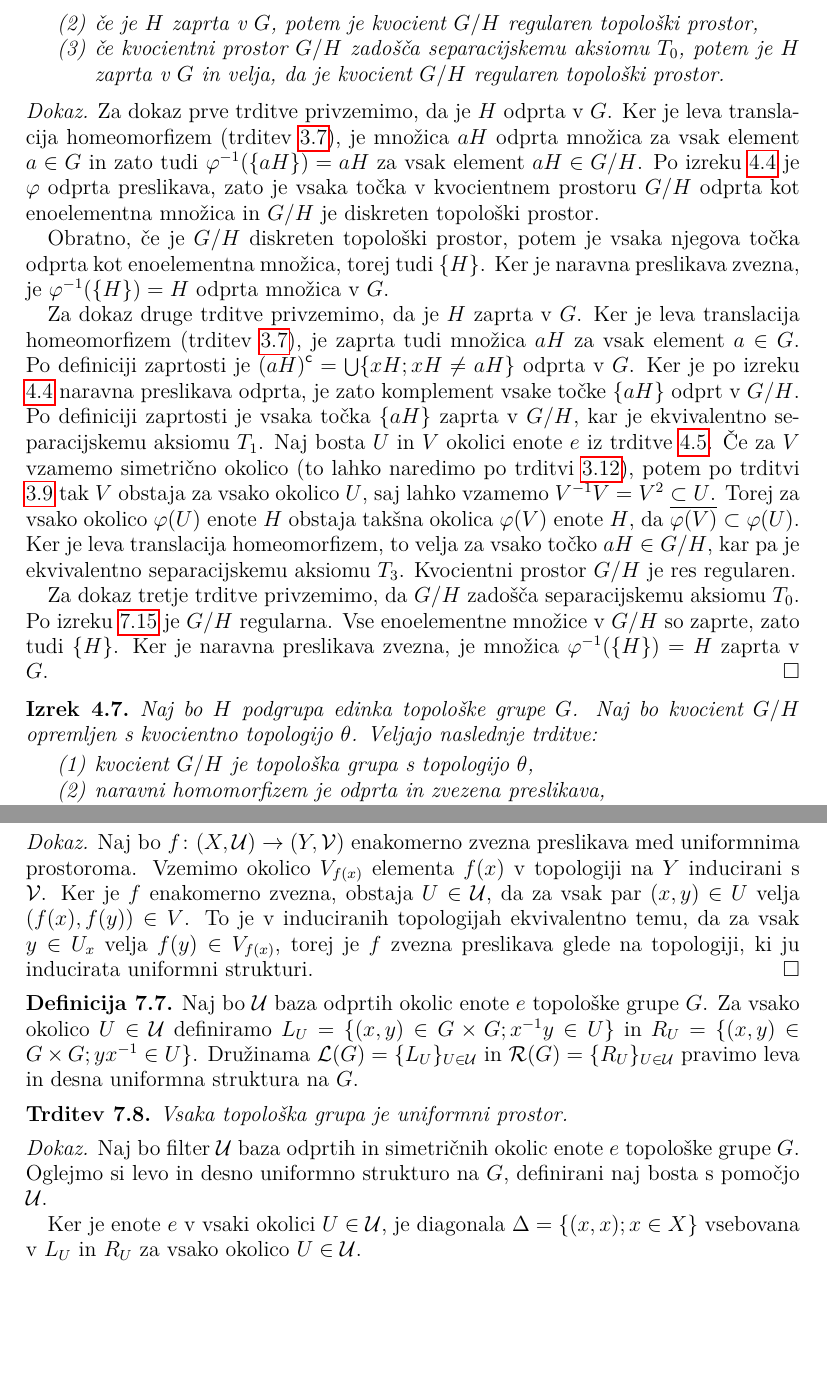
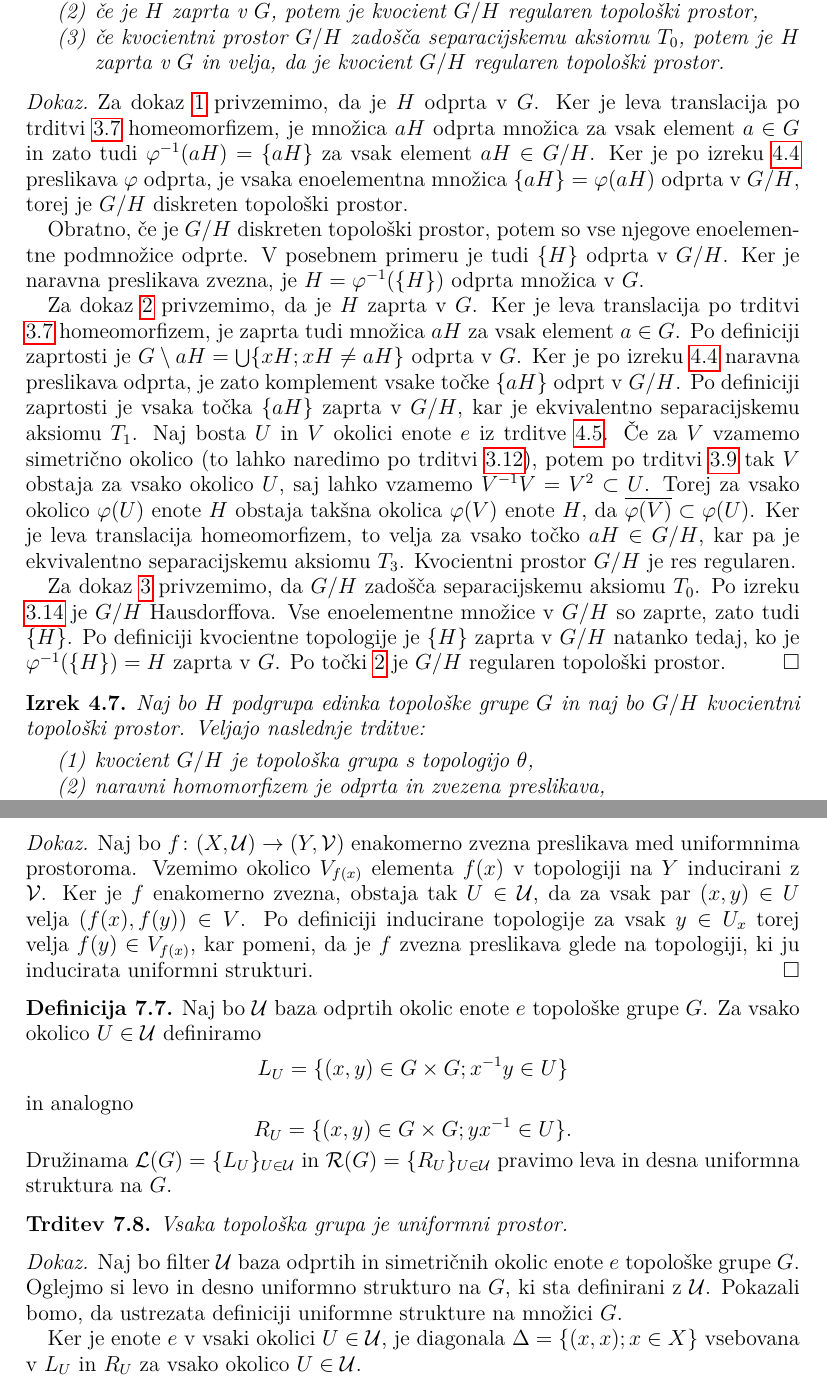
Before and after one commit to bbencina/DS-topoloske-grupe, a LaTeX thesis (diplomsko_delo/Benčina-27161070-2019.tex): two parts of pages 12 and 14 of 18, joined at a grey line, cut so that both start at the same text, the shorter picture padded with empty space. Compiled offline with pdfLaTeX.

Commit message:
nekaj sprememb

```diff
--- a/diplomsko_delo/Benčina-27161070-2019.tex
+++ b/diplomsko_delo/Benčina-27161070-2019.tex
@@ -437,24 +437,24 @@ Torej je res $\closure{\varphi(V)} \subset \varphi(U)$.
 \begin{izrek}\label{izr:kvocreg}
 Za topološko grupo $G$ in njeno podgrupo $H$ veljajo naslednje trditve:
 \begin{enumerate}
-\item kvocientni prostor $G/H$ je diskreten natanko tedaj, ko je $H$ odprta v $G$,
-\item če je $H$ zaprta v $G$, potem je kvocient $G/H$ regularen topološki prostor,
-\item če kvocientni prostor $G/H$ zadošča separacijskemu aksiomu $T_0$, potem je $H$ zaprta v $G$ in velja, da je kvocient $G/H$ regularen topološki prostor.
+\item kvocientni prostor $G/H$ je diskreten natanko tedaj, ko je $H$ odprta v $G$,\label{podtrd:kvocreg1}
+\item če je $H$ zaprta v $G$, potem je kvocient $G/H$ regularen topološki prostor,\label{podtrd:kvocreg2}
+\item če kvocientni prostor $G/H$ zadošča separacijskemu aksiomu $T_0$, potem je $H$ zaprta v $G$ in velja, da je kvocient $G/H$ regularen topološki prostor.\label{podtrd:kvocreg3}
 \end{enumerate}
 \end{izrek}
 
 \begin{dokaz}
-Za dokaz prve trditve privzemimo, da je $H$ odprta v $G$. Ker je leva translacija homeomorfizem (trditev \ref{trd:trans}), je množica $aH$ odprta množica za vsak element $a \in G$ in zato tudi $\varphi^{-1}(\lbrace aH \rbrace) = aH$ za vsak element $aH \in G/H$. Po izreku \ref{izr:topkvocienta} je $\varphi$ odprta preslikava, zato je vsaka točka v kvocientnem prostoru $G/H$ odprta kot enoelementna množica in $G/H$ je diskreten topološki prostor.
+Za dokaz \ref{podtrd:kvocreg1} privzemimo, da je $H$ odprta v $G$. Ker je leva translacija po trditvi \ref{trd:trans} homeomorfizem, je množica $aH$ odprta množica za vsak element $a \in G$ in zato tudi $\varphi^{-1}(aH) = \lbrace aH \rbrace$ za vsak element $aH \in G/H$. Ker je po izreku \ref{izr:topkvocienta} preslikava $\varphi$ odprta, je vsaka enoelementna množica $\lbrace aH \rbrace = \varphi(aH)$ odprta v $G/H$, torej je $G/H$ diskreten topološki prostor.
 
-Obratno, če je $G/H$ diskreten topološki prostor, potem je vsaka njegova točka odprta kot enoelementna množica, torej tudi $\lbrace H \rbrace$. Ker je naravna preslikava zvezna, je $\varphi^{-1}(\lbrace H \rbrace) = H$ odprta množica v $G$.
+Obratno, če je $G/H$ diskreten topološki prostor, potem so vse njegove enoelementne podmnožice odprte. V posebnem primeru je tudi $\lbrace H \rbrace$ odprta v $G/H$. Ker je naravna preslikava zvezna, je $H = \varphi^{-1}(\lbrace H \rbrace)$ odprta množica v $G$.
 
-Za dokaz druge trditve privzemimo, da je $H$ zaprta v $G$. Ker je leva translacija homeomorfizem (trditev \ref{trd:trans}), je zaprta tudi množica $aH$ za vsak element $a \in G$. Po definiciji zaprtosti je $\setcomp{(aH)} = \bigcup \lbrace xH ; xH \neq aH \rbrace$ odprta v $G$. Ker je po izreku \ref{izr:topkvocienta} naravna preslikava odprta, je zato komplement vsake točke $\lbrace aH \rbrace$ odprt v $G/H$. Po definiciji zaprtosti je vsaka točka $\lbrace aH \rbrace$ zaprta v $G/H$, kar je ekvivalentno separacijskemu aksiomu $T_1$. Naj bosta $U$ in $V$ okolici enote $e$ iz trditve \ref{trd:okolicevkvoc}. Če za $V$ vzamemo simetrično okolico (to lahko naredimo po trditvi \ref{trd:sim}), potem po trditvi \ref{trd:okolice} tak $V$ obstaja za vsako okolico $U$, saj lahko vzamemo $V^{-1}V = V^2 \subset U$. Torej za vsako okolico $\varphi(U)$ enote $H$ obstaja takšna okolica $\varphi(V)$ enote $H$, da $\closure{\varphi(V)} \subset \varphi(U)$. Ker je leva translacija homeomorfizem, to velja za vsako točko $aH \in G/H$, kar pa je ekvivalentno separacijskemu aksiomu $T_3$. Kvocientni prostor $G/H$ je res regularen.
+Za dokaz \ref{podtrd:kvocreg2} privzemimo, da je $H$ zaprta v $G$. Ker je leva translacija po trditvi \ref{trd:trans} homeomorfizem, je zaprta tudi množica $aH$ za vsak element $a \in G$. Po definiciji zaprtosti je $G\setminus aH = \bigcup \lbrace xH ; xH \neq aH \rbrace$ odprta v $G$. Ker je po izreku \ref{izr:topkvocienta} naravna preslikava odprta, je zato komplement vsake točke $\lbrace aH \rbrace$ odprt v $G/H$. Po definiciji zaprtosti je vsaka točka $\lbrace aH \rbrace$ zaprta v $G/H$, kar je ekvivalentno separacijskemu aksiomu $T_1$. Naj bosta $U$ in $V$ okolici enote $e$ iz trditve \ref{trd:okolicevkvoc}. Če za $V$ vzamemo simetrično okolico (to lahko naredimo po trditvi \ref{trd:sim}), potem po trditvi \ref{trd:okolice} tak $V$ obstaja za vsako okolico $U$, saj lahko vzamemo $V^{-1}V = V^2 \subset U$. Torej za vsako okolico $\varphi(U)$ enote $H$ obstaja takšna okolica $\varphi(V)$ enote $H$, da $\closure{\varphi(V)} \subset \varphi(U)$. Ker je leva translacija homeomorfizem, to velja za vsako točko $aH \in G/H$, kar pa je ekvivalentno separacijskemu aksiomu $T_3$. Kvocientni prostor $G/H$ je res regularen.
 
-Za dokaz tretje trditve privzemimo, da $G/H$ zadošča separacijskemu aksiomu $T_0$. Po izreku \ref{izr:t3} je $G/H$ regularna. Vse enoelementne množice v $G/H$ so zaprte, zato tudi $\lbrace H \rbrace$. Ker je naravna preslikava zvezna, je množica $\varphi^{-1}(\lbrace H \rbrace) = H$ zaprta v $G$.
+Za dokaz \ref{podtrd:kvocreg3} privzemimo, da $G/H$ zadošča separacijskemu aksiomu $T_0$. Po izreku \ref{trd:t0haus} je $G/H$ Hausdorffova. Vse enoelementne množice v $G/H$ so zaprte, zato tudi $\lbrace H \rbrace$. Po definiciji kvocientne topologije je $\lbrace H \rbrace$ zaprta v $G/H$ natanko tedaj, ko je $\varphi^{-1}(\lbrace H \rbrace) = H$ zaprta v $G$. Po točki \ref{podtrd:kvocreg2} je $G/H$ regularen topološki prostor.
 \end{dokaz}
 
 \begin{izrek}\label{izr:kvocpovzetek}
-Naj bo $H$ podgrupa edinka topološke grupe $G$. Naj bo kvocient $G/H$ opremljen s kvocientno topologijo $\theta$. Veljajo naslednje trditve:
+Naj bo $H$ podgrupa edinka topološke grupe $G$ in naj bo $G/H$ kvocientni topološki prostor. Veljajo naslednje trditve:
 \begin{enumerate}
 \item kvocient $G/H$ je topološka grupa s topologijo $\theta$,
 \item naravni homomorfizem je odprta in zvezena preslikava,
@@ -545,11 +545,11 @@ Naj bo $G$ topološka grupa in $N \subseteq H$ njeni podgrupi edinki. Potem sta
 \end{trditev}
 
 \begin{dokaz}
-	Naj bo $f\colon (X, \mathcal{U}) \to (Y, \mathcal{V})$ enakomerno zvezna preslikava med uniformnima prostoroma. Vzemimo okolico $V_{f(x)}$ elementa $f(x)$ v topologiji na $Y$ inducirani s $\mathcal{V}$. Ker je $f$ enakomerno zvezna, obstaja $U \in \mathcal{U}$, da za vsak par $(x, y) \in U$ velja $(f(x), f(y)) \in V$. To je v induciranih topologijah ekvivalentno temu, da za vsak $y \in U_x$ velja $f(y) \in V_{f(x)}$, torej je $f$ zvezna preslikava glede na topologiji, ki ju inducirata uniformni strukturi.
+	Naj bo $f\colon (X, \mathcal{U}) \to (Y, \mathcal{V})$ enakomerno zvezna preslikava med uniformnima prostoroma. Vzemimo okolico $V_{f(x)}$ elementa $f(x)$ v topologiji na $Y$ inducirani z $\mathcal{V}$. Ker je $f$ enakomerno zvezna, obstaja tak $U \in \mathcal{U}$, da za vsak par $(x, y) \in U$ velja $(f(x), f(y)) \in V$. Po definiciji inducirane topologije za vsak $y \in U_x$ torej velja $f(y) \in V_{f(x)}$, kar pomeni, da je $f$ zvezna preslikava glede na topologiji, ki ju inducirata uniformni strukturi.
 \end{dokaz}
 
 \begin{definicija}\label{def:levadesnauni}
-	Naj bo $\Ucurl$ baza odprtih okolic enote $e$ topološke grupe $G$. Za vsako okolico $U \in \Ucurl$ definiramo $L_U = \lbrace (x, y) \in G \times G ; x^{-1}y \in U \rbrace$ in $R_U = \lbrace (x, y) \in G \times G ; yx^{-1} \in U \rbrace$. Družinama $\mathcal{L}(G) = \lbrace L_U \rbrace_{U \in \Ucurl}$ in $\mathcal{R}(G) = \lbrace R_U \rbrace_{U \in \Ucurl}$ pravimo leva in desna uniformna struktura na $G$.
+	Naj bo $\Ucurl$ baza odprtih okolic enote $e$ topološke grupe $G$. Za vsako okolico $U \in \Ucurl$ definiramo \[L_U = \lbrace (x, y) \in G \times G ; x^{-1}y \in U \rbrace\] in analogno \[R_U = \lbrace (x, y) \in G \times G ; yx^{-1} \in U \rbrace.\] Družinama $\mathcal{L}(G) = \lbrace L_U \rbrace_{U \in \Ucurl}$ in $\mathcal{R}(G) = \lbrace R_U \rbrace_{U \in \Ucurl}$ pravimo leva in desna uniformna struktura na $G$.
 \end{definicija}
 
 \begin{trditev}\label{trd:topguniform}
@@ -557,7 +557,7 @@ Naj bo $G$ topološka grupa in $N \subseteq H$ njeni podgrupi edinki. Potem sta
 \end{trditev}
 
 \begin{dokaz}
-Naj bo filter $\Ucurl$ baza odprtih in simetričnih okolic enote $e$ topološke grupe $G$. Oglejmo si levo in desno uniformno strukturo na $G$, definirani naj bosta s pomočjo $\Ucurl$.
+Naj bo filter $\Ucurl$ baza odprtih in simetričnih okolic enote $e$ topološke grupe $G$. Oglejmo si levo in desno uniformno strukturo na $G$, ki sta definirani z $\Ucurl$. Pokazali bomo, da ustrezata definiciji uniformne strukture na množici $G$.
 
 Ker je enote $e$ v vsaki okolici $U \in \Ucurl$, je diagonala $\Delta = \lbrace (x, x) ; x \in X \rbrace$ vsebovana v $L_U$ in $R_U$ za vsako okolico $U \in \Ucurl$.
 
```
Also changed, not shown: diplomsko_delo/Benčina-27161070-2019.pdf, diplomsko_delo/Benčina-27161070-2019.tex (31 more changed lines).
